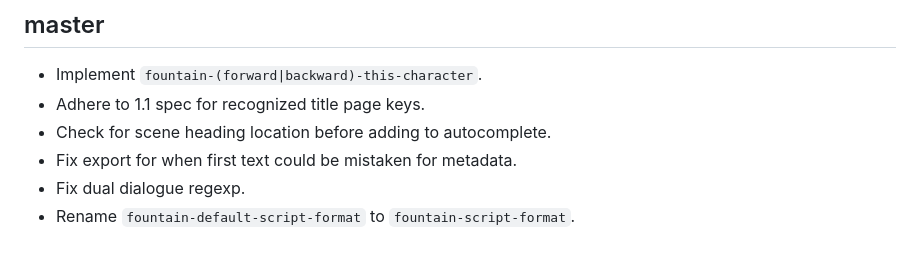
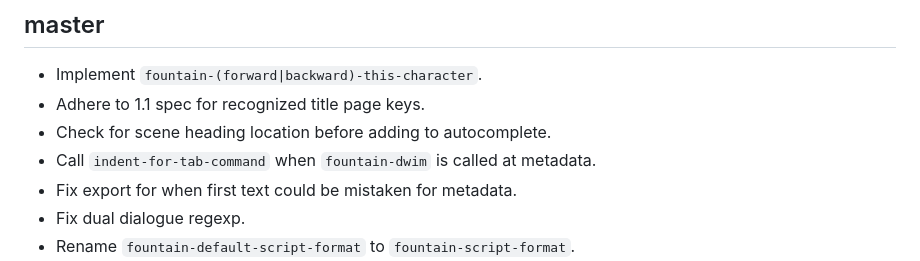
Before and after one commit to rnkn/fountain-mode, a Markdown page: NEWS.md, the part around the change. Drawn GitHub-style.

```diff
--- a/NEWS.md
+++ b/NEWS.md
@@ -5,6 +5,8 @@
 - Implement `fountain-(forward|backward)-this-character`.
 - Adhere to 1.1 spec for recognized title page keys.
 - Check for scene heading location before adding to autocomplete.
+- Call `indent-for-tab-command` when `fountain-dwim` is called at
+  metadata.
 - Fix export for when first text could be mistaken for metadata.
 - Fix dual dialogue regexp.
 - Rename `fountain-default-script-format` to `fountain-script-format`.
```
